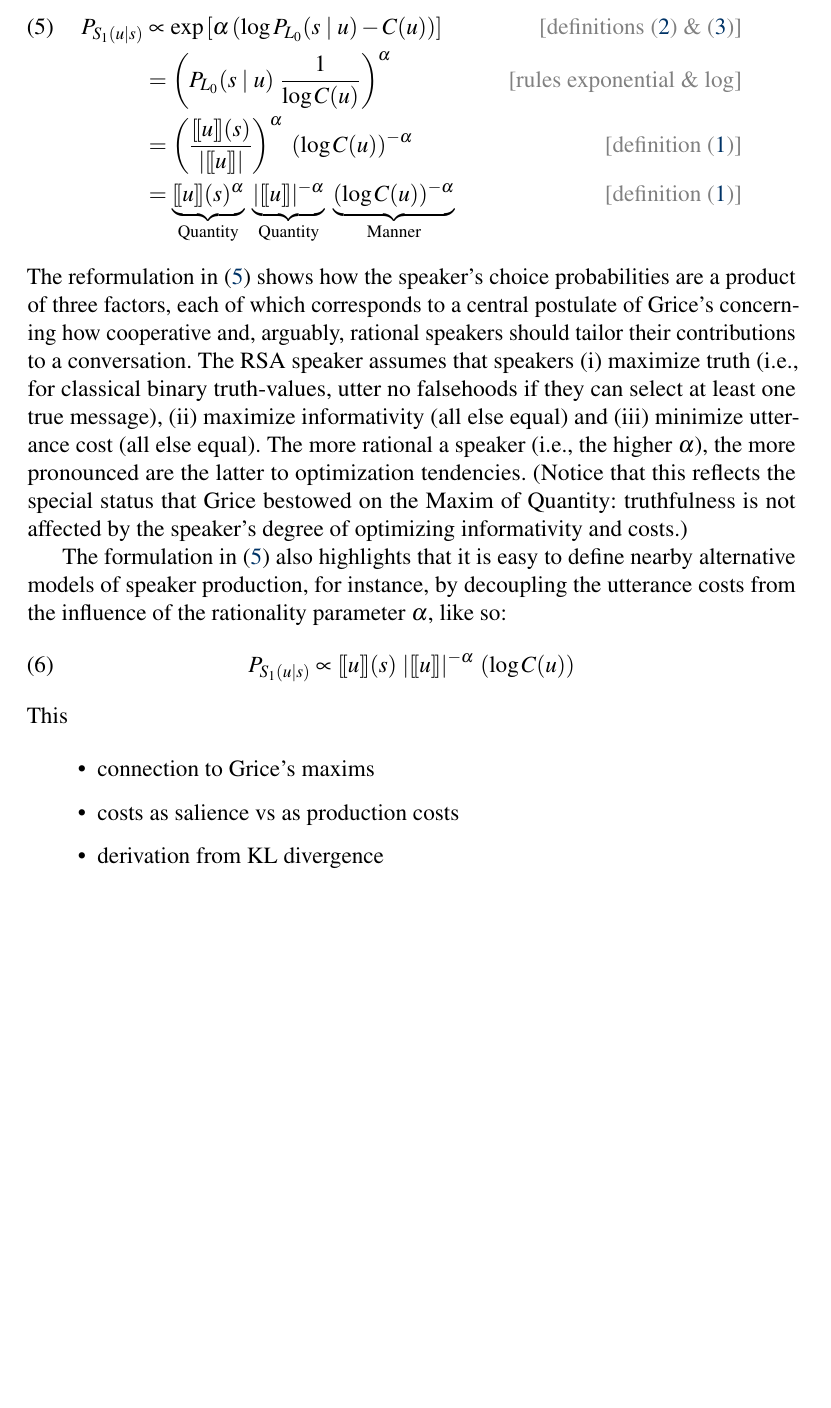
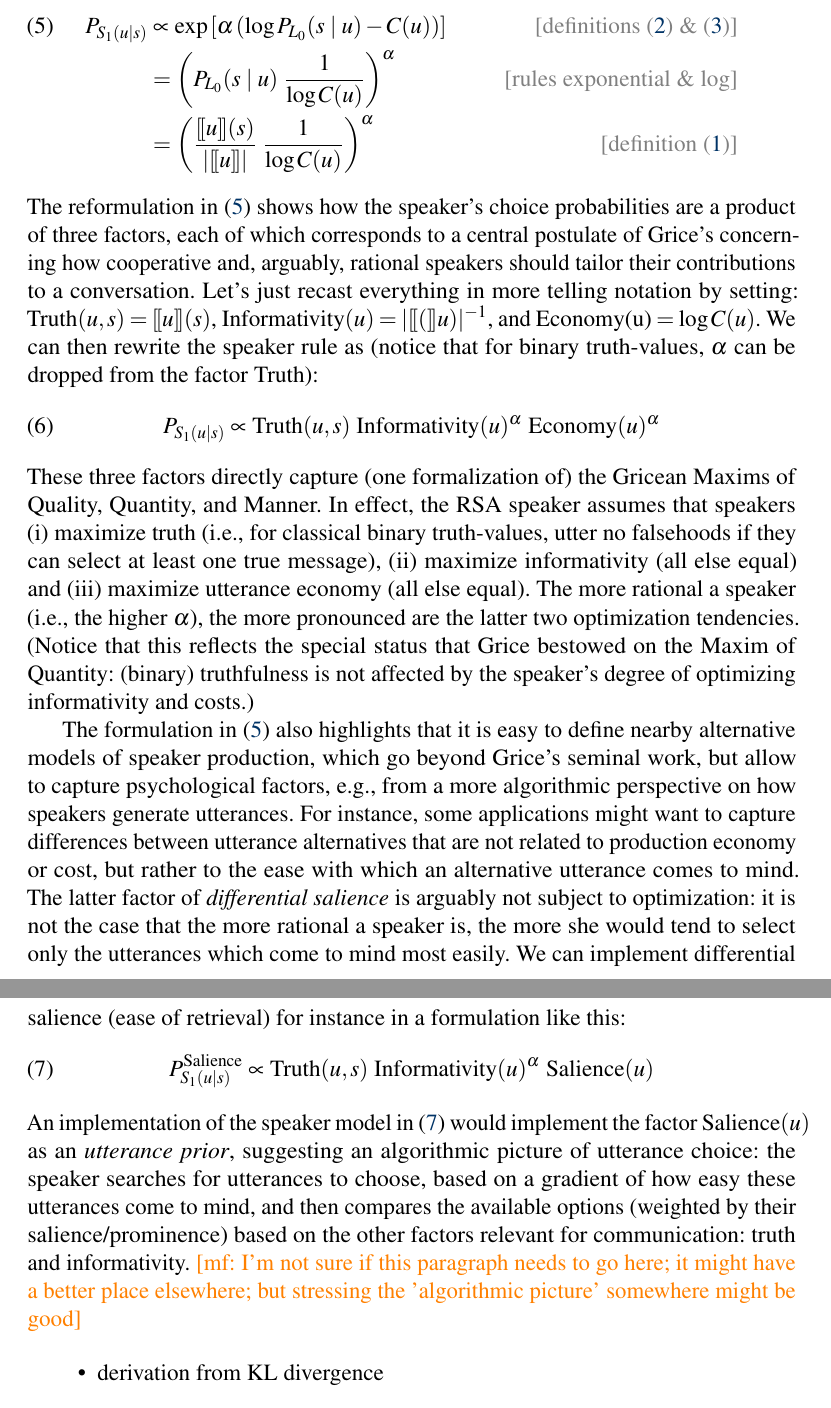
Before and after one commit to gscontras/probLang, a LaTeX document (writing/problang-overview.tex): part of page 6 of 8 before the commit and two parts of pages 6 and 7 of 9 after it, the two joined at a grey line, cut so that both start at the same text, the shorter picture padded with empty space. Compiled offline with pdfLaTeX; a LaTeX package or settings file that is missing is left out.

Commit message:
Maxim based reformulation speaker rule; first write-up

```diff
--- a/writing/problang-overview.tex
+++ b/writing/problang-overview.tex
@@ -136,35 +136,54 @@ speaker's utterance choice probability, starting from the definition in \eqref{S
   P_{S_1(u\mid s)} & \propto \exp \left [ \alpha \left (\log P_{L_0}(s \mid u) - C(u) \right)  \right ] & \text{\textcolor{gray}{[definitions \eqref{U} \& \eqref{S1}]}} \\
   % & = \left [\exp \left ( \log P_{L_0}(s \mid u) - C(u) \right ) \right ]^\alpha & \text{\textcolor{gray}{[rules exponential function]}} \nonumber \\
   & = \left (P_{L_0}(s \mid u) \  \frac{1}{\log C(u)} \right)^{\alpha} & \text{\textcolor{gray}{[rules exponential \& log]}} \nonumber \\
-  & = \left ( \frac{\sem{u}(s)}{| \sem{u} |} \right )^{\alpha} \  (\log C(u))^{-\alpha} & \text{\textcolor{gray}{[definition \eqref{L0}]}} \nonumber \\
-  & = \underbrace{\sem{u}(s)^{\alpha}}_{\text{Quantity}} \ \underbrace{| \sem{u} |^{-\alpha}}_{\text{Quantity}} \  \underbrace{(\log C(u))^{-\alpha}}_{\text{Manner}} & \text{\textcolor{gray}{[definition \eqref{L0}]}} \nonumber
+  & = \left ( \frac{\sem{u}(s)}{| \sem{u} |} \ \frac{1}{\log C(u)} \right )^{\alpha} & \text{\textcolor{gray}{[definition \eqref{L0}]}} \nonumber
 \end{align}
 %
 The reformulation in~\eqref{eq:S1-rewrite} shows how the speaker's choice probabilities are a
 product of three factors, each of which corresponds to a central postulate of Grice's
 concerning how cooperative and, arguably, rational speakers should tailor their contributions
-to a conversation. The RSA speaker assumes that speakers (i) maximize truth (i.e., for
-classical binary truth-values, utter no falsehoods if they can select at least one true
-message), (ii) maximize informativity (all else equal) and (iii) minimize utterance cost (all
-else equal). The more rational a speaker (i.e., the higher $\alpha$), the more pronounced are
-the latter to optimization tendencies. (Notice that this reflects the special status that Grice
-bestowed on the Maxim of Quantity: truthfulness is not affected by the speaker's degree of
-optimizing informativity and costs.)
+to a conversation. Let's just recast everything in more telling notation by setting:
+$\text{Truth}(u,s) = \sem{u}(s)$, $\text{Informativity}(u) = |\sem(u)|^{-1}$, and
+$\text{Economy(u)} = \log C(u)$. We can then rewrite the speaker rule as (notice that for
+binary truth-values, $\alpha$ can be dropped from the factor $\text{Truth}$):
+\begin{align} \label{eq:S1-three-factor-formulation}
+  P_{S_1(u\mid s)}   & \propto \text{Truth}(u,s) \ \text{Informativity}(u)^{\alpha} \ \text{Economy}(u)^{\alpha} % \propto \underbrace{\sem{u}(s)^{\alpha}}_{\text{Quantity}} \ \underbrace{| \sem{u} |^{-\alpha}}_{\text{Quantity}} \  \underbrace{(\log C(u))^{-\alpha}}_{\text{Manner}} & \text{\textcolor{gray}{[definition \eqref{L0}]}} \nonumber
+\end{align}
+These three factors directly capture (one formalization of) the Gricean Maxims of Quality,
+Quantity, and Manner. In effect, the RSA speaker assumes that speakers (i) maximize truth
+(i.e., for classical binary truth-values, utter no falsehoods if they can select at least one
+true message), (ii) maximize informativity (all else equal) and (iii) maximize utterance
+economy (all else equal). The more rational a speaker (i.e., the higher $\alpha$), the more
+pronounced are the latter two optimization tendencies. (Notice that this reflects the special
+status that Grice bestowed on the Maxim of Quantity: (binary) truthfulness is not affected by
+the speaker's degree of optimizing informativity and costs.)
 
 The formulation in \eqref{eq:S1-rewrite} also highlights that it is easy to define nearby
-alternative models of speaker production, for instance, by decoupling the utterance costs from
-the influence of the rationality parameter $\alpha$, like so:
+alternative models of speaker production, which go beyond Grice's seminal work, but allow to
+capture psychological factors, e.g., from a more algorithmic perspective on how speakers
+generate utterances. For instance, some applications might want to capture differences between
+utterance alternatives that are not related to production economy or cost, but rather to the
+ease with which an alternative utterance comes to mind. The latter factor of \emph{differential
+  salience} is arguably not subject to optimization: it is not the case that the more rational
+a speaker is, the more she would tend to select only the utterances which come to mind most
+easily. We can implement differential salience (ease of retrieval) for instance in a
+formulation like this:
 %
 \begin{align}
   \label{eq:S1-utterance-salience}
-  P_{S_1(u\mid s)} \propto  \sem{u}(s) \ | \sem{u} |^{-\alpha} \  (\log C(u))
+  P_{S_1(u\mid s)}^{\text{Salience}}   & \propto \text{Truth}(u,s) \ \text{Informativity}(u)^{\alpha} \ \text{Salience}(u)
 \end{align}
-%
-This
+An implementation of the speaker model in \eqref{eq:S1-utterance-salience} would implement the
+factor $\text{Salience}(u)$ as an \emph{utterance prior}, suggesting an algorithmic
+picture of utterance choice: the speaker searches for utterances to choose, based on a gradient
+of how easy these utterances come to mind, and then compares the available options (weighted by
+their salience/prominence) based on the other factors relevant for communication: truth and
+informativity. \mf{I'm not sure if this paragraph needs to go here; it might have a better
+  place elsewhere; but stressing the 'algorithmic picture' somewhere might be good}
+
+
 
 \begin{itemize}
-\item connection to Grice's maxims
-\item costs as salience vs as production costs
 \item derivation from KL divergence
 \end{itemize}
 
```
